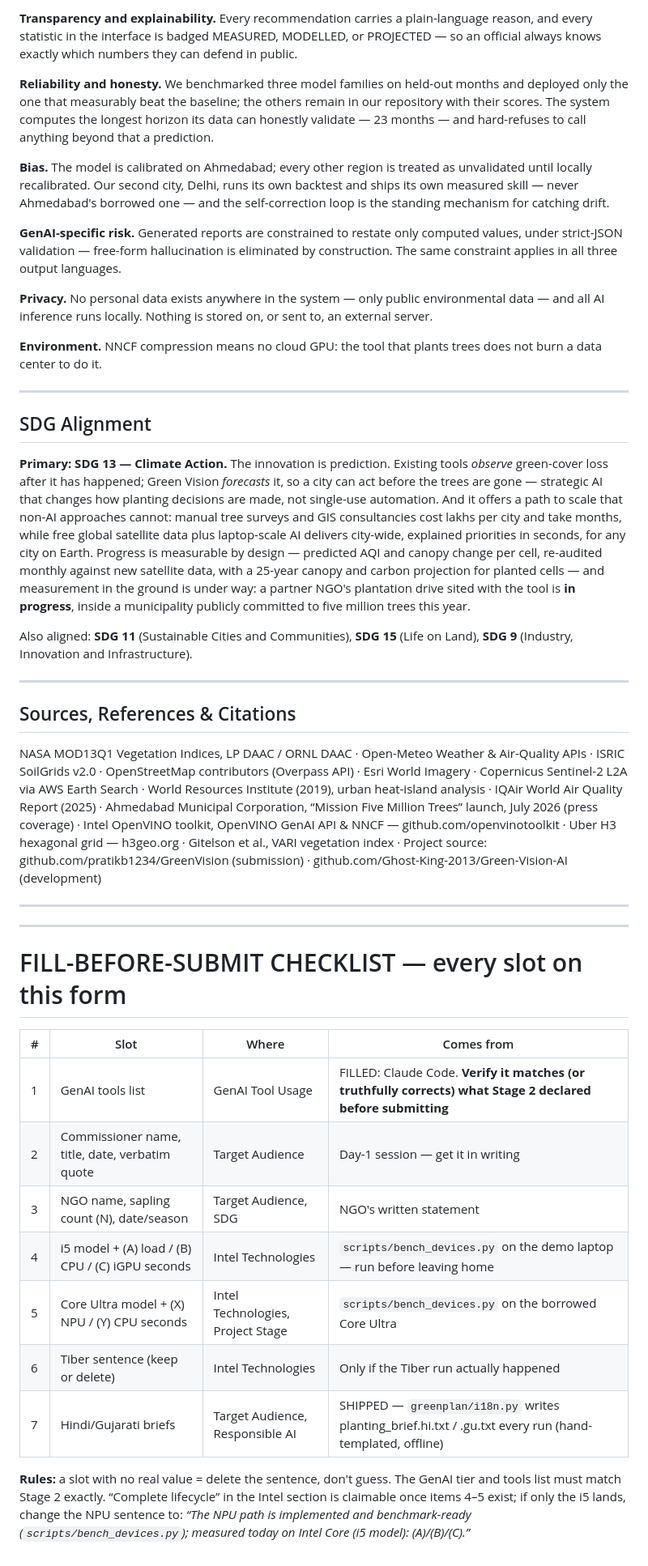
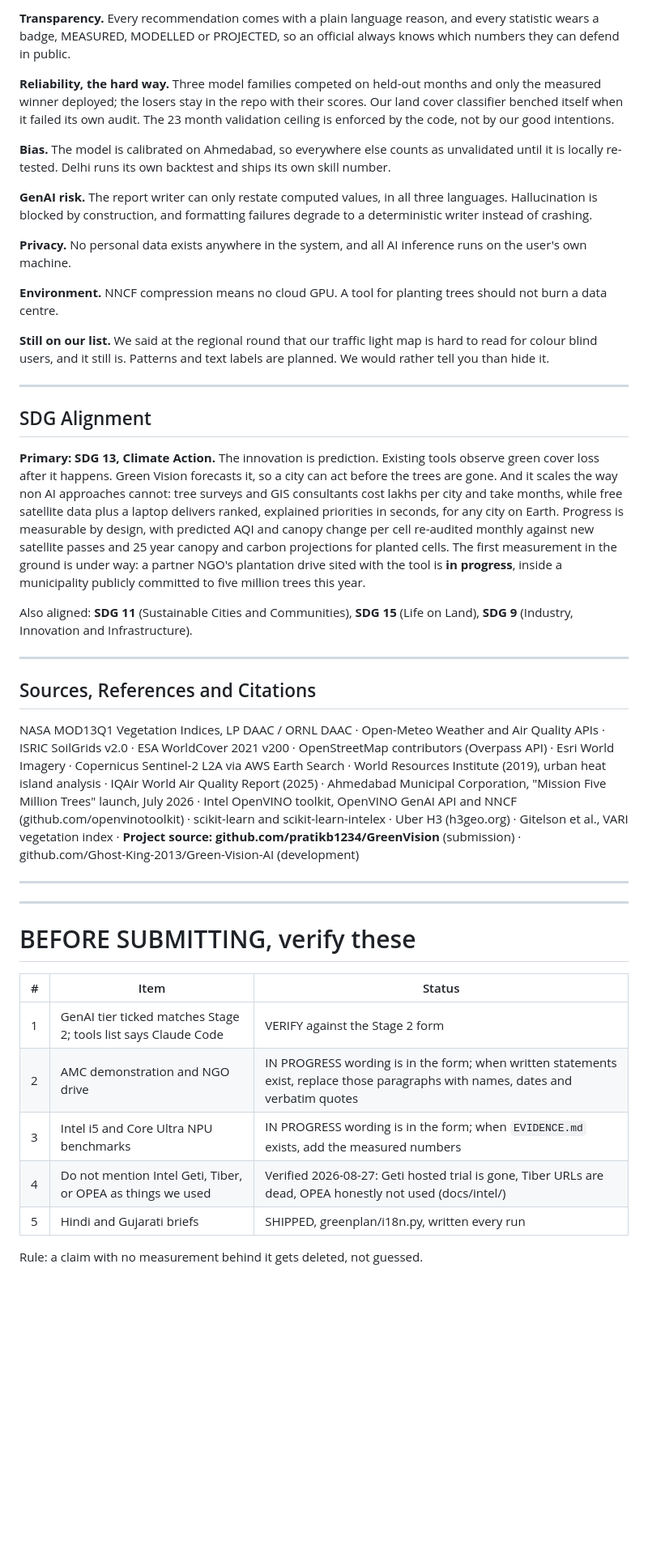
Before and after one commit to pratikb1234/Green-Vision-AI, a Markdown page: INTEL_SUBMISSION_FORM.md, the part around one of its changes. Shown at 81% size. GitHub-like rendering; blank space fills up the shorter version.

```diff
--- a/INTEL_SUBMISSION_FORM.md
+++ b/INTEL_SUBMISSION_FORM.md
@@ -93,43 +94,43 @@ Intel technology is not decoration on this project; it is the reason the project
 
-**Transparency and explainability.** Every recommendation carries a plain-language reason, and every statistic in the interface is badged MEASURED, MODELLED, or PROJECTED — so an official always knows exactly which numbers they can defend in public.
+**Transparency.** Every recommendation comes with a plain language reason, and every statistic wears a badge, MEASURED, MODELLED or PROJECTED, so an official always knows which numbers they can defend in public.
 
-**Reliability and honesty.** We benchmarked three model families on held-out months and deployed only the one that measurably beat the baseline; the others remain in our repository with their scores. The system computes the longest horizon its data can honestly validate — 23 months — and hard-refuses to call anything beyond that a prediction.
+**Reliability, the hard way.** Three model families competed on held-out months and only the measured winner deployed; the losers stay in the repo with their scores. Our land cover classifier benched itself when it failed its own audit. The 23 month validation ceiling is enforced by the code, not by our good intentions.
 
-**Bias.** The model is calibrated on Ahmedabad; every other region is treated as unvalidated until locally recalibrated. Our second city, Delhi, runs its own backtest and ships its own measured skill — never Ahmedabad's borrowed one — and the self-correction loop is the standing mechanism for catching drift.
+**Bias.** The model is calibrated on Ahmedabad, so everywhere else counts as unvalidated until it is locally re-tested. Delhi runs its own backtest and ships its own skill number.
 
-**GenAI-specific risk.** Generated reports are constrained to restate only computed values, under strict-JSON validation — free-form hallucination is eliminated by construction. The same constraint applies in all three output languages.
+**GenAI risk.** The report writer can only restate computed values, in all three languages. Hallucination is blocked by construction, and formatting failures degrade to a deterministic writer instead of crashing.
 
-**Privacy.** No personal data exists anywhere in the system — only public environmental data — and all AI inference runs locally. Nothing is stored on, or sent to, an external server.
+**Privacy.** No personal data exists anywhere in the system, and all AI inference runs on the user's own machine.
 
-**Environment.** NNCF compression means no cloud GPU: the tool that plants trees does not burn a data center to do it.
+**Environment.** NNCF compression means no cloud GPU. A tool for planting trees should not burn a data centre.
+
+**Still on our list.** We said at the regional round that our traffic light map is hard to read for colour blind users, and it still is. Patterns and text labels are planned. We would rather tell you than hide it.
 
 ---
 
 ## SDG Alignment
 
-**Primary: SDG 13 — Climate Action.** The innovation is prediction. Existing tools *observe* green-cover loss after it has happened; Green Vision *forecasts* it, so a city can act before the trees are gone — strategic AI that changes how planting decisions are made, not single-use automation. And it offers a path to scale that non-AI approaches cannot: manual tree surveys and GIS consultancies cost lakhs per city and take months, while free global satellite data plus laptop-scale AI delivers city-wide, explained priorities in seconds, for any city on Earth. Progress is measurable by design — predicted AQI and canopy change per cell, re-audited monthly against new satellite data, with a 25-year canopy and carbon projection for planted cells — and measurement in the ground is under way: a partner NGO's plantation drive sited with the tool is **in progress**, inside a municipality publicly committed to five million trees this year.
+**Primary: SDG 13, Climate Action.** The innovation is prediction. Existing tools observe green cover loss after it happens. Green Vision forecasts it, so a city can act before the trees are gone. And it scales the way non AI approaches cannot: tree surveys and GIS consultants cost lakhs per city and take months, while free satellite data plus a laptop delivers ranked, explained priorities in seconds, for any city on Earth. Progress is measurable by design, with predicted AQI and canopy change per cell re-audited monthly against new satellite passes and 25 year canopy and carbon projections for planted cells. The first measurement in the ground is under way: a partner NGO's plantation drive sited with the tool is **in progress**, inside a municipality publicly committed to five million trees this year.
 
 Also aligned: **SDG 11** (Sustainable Cities and Communities), **SDG 15** (Life on Land), **SDG 9** (Industry, Innovation and Infrastructure).
 
 ---
 
-## Sources, References & Citations
+## Sources, References and Citations
 
-NASA MOD13Q1 Vegetation Indices, LP DAAC / ORNL DAAC · Open-Meteo Weather & Air-Quality APIs · ISRIC SoilGrids v2.0 · OpenStreetMap contributors (Overpass API) · Esri World Imagery · Copernicus Sentinel-2 L2A via AWS Earth Search · World Resources Institute (2019), urban heat-island analysis · IQAir World Air Quality Report (2025) · Ahmedabad Municipal Corporation, “Mission Five Million Trees” launch, July 2026 (press coverage) · Intel OpenVINO toolkit, OpenVINO GenAI API & NNCF — github.com/openvinotoolkit · Uber H3 hexagonal grid — h3geo.org · Gitelson et al., VARI vegetation index · Project source: github.com/pratikb1234/GreenVision (submission) · github.com/Ghost-King-2013/Green-Vision-AI (development)
+NASA MOD13Q1 Vegetation Indices, LP DAAC / ORNL DAAC · Open-Meteo Weather and Air Quality APIs · ISRIC SoilGrids v2.0 · ESA WorldCover 2021 v200 · OpenStreetMap contributors (Overpass API) · Esri World Imagery · Copernicus Sentinel-2 L2A via AWS Earth Search · World Resources Institute (2019), urban heat island analysis · IQAir World Air Quality Report (2025) · Ahmedabad Municipal Corporation, "Mission Five Million Trees" launch, July 2026 · Intel OpenVINO toolkit, OpenVINO GenAI API and NNCF (github.com/openvinotoolkit) · scikit-learn and scikit-learn-intelex · Uber H3 (h3geo.org) · Gitelson et al., VARI vegetation index · **Project source: github.com/pratikb1234/GreenVision** (submission) · github.com/Ghost-King-2013/Green-Vision-AI (development)
 
 ---
 ---
 
-# FILL-BEFORE-SUBMIT CHECKLIST — every slot on this form
+# BEFORE SUBMITTING, verify these
 
-| # | Slot | Where | Comes from |
-|---|---|---|---|
-| 1 | GenAI tools list | GenAI Tool Usage | FILLED: Claude Code. **Verify it matches (or truthfully corrects) what Stage 2 declared before submitting** |
-| 2 | Commissioner name, title, date, verbatim quote | Target Audience | Day-1 session — get it in writing |
-| 3 | NGO name, sapling count (N), date/season | Target Audience, SDG | NGO's written statement |
-| 4 | i5 model + (A) load / (B) CPU / (C) iGPU seconds | Intel Technologies | `scripts/bench_devices.py` on the demo laptop — run before leaving home |
-| 5 | Core Ultra model + (X) NPU / (Y) CPU seconds | Intel Technologies, Project Stage | `scripts/bench_devices.py` on the borrowed Core Ultra |
-| 6 | Tiber sentence (keep or delete) | Intel Technologies | Only if the Tiber run actually happened |
-| 7 | Hindi/Gujarati briefs | Target Audience, Responsible AI | SHIPPED — `greenplan/i18n.py` writes planting_brief.hi.txt / .gu.txt every run (hand-templated, offline) |
+| # | Item | Status |
+|---|---|---|
+| 1 | GenAI tier ticked matches Stage 2; tools list says Claude Code | VERIFY against the Stage 2 form |
+| 2 | AMC demonstration and NGO drive | IN PROGRESS wording is in the form; when written statements exist, replace those paragraphs with names, dates and verbatim quotes |
+| 3 | Intel i5 and Core Ultra NPU benchmarks | IN PROGRESS wording is in the form; when `EVIDENCE.md` exists, add the measured numbers |
+| 4 | Do not mention Intel Geti, Tiber, or OPEA as things we used | Verified 2026-08-27: Geti hosted trial is gone, Tiber URLs are dead, OPEA honestly not used (docs/intel/) |
+| 5 | Hindi and Gujarati briefs | SHIPPED, greenplan/i18n.py, written every run |
 
-**Rules:** a slot with no real value = delete the sentence, don't guess. The GenAI tier and tools list must match Stage 2 exactly. “Complete lifecycle” in the Intel section is claimable once items 4–5 exist; if only the i5 lands, change the NPU sentence to: *“The NPU path is implemented and benchmark-ready (`scripts/bench_devices.py`); measured today on Intel Core (i5 model): (A)/(B)/(C).”*
+Rule: a claim with no measurement behind it gets deleted, not guessed.
```
Also changed, not shown: other parts of INTEL_SUBMISSION_FORM.md (+35 -34 lines).
